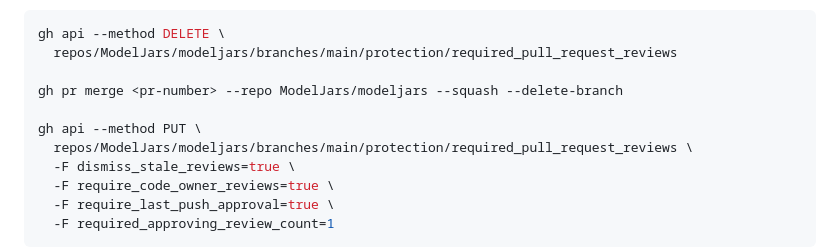
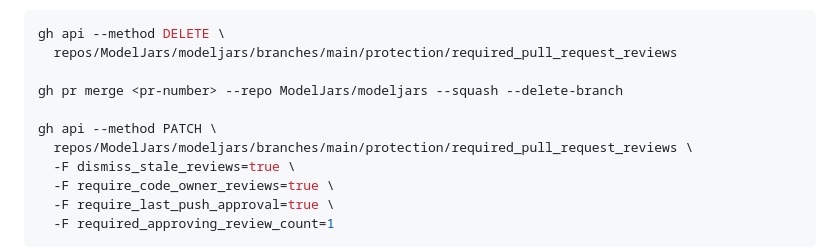
Before and after one commit to ModelJars/modeljars, a Markdown page: docs/modeljars-operations-and-model-candidates.md, the part around the change. Drawn GitHub-style.

Commit message:
docs(ops): fix review restoration command (#4)

```diff
--- a/docs/modeljars-operations-and-model-candidates.md
+++ b/docs/modeljars-operations-and-model-candidates.md
@@ -162,7 +162,7 @@ gh api --method DELETE \
 
 gh pr merge <pr-number> --repo ModelJars/modeljars --squash --delete-branch
 
-gh api --method PUT \
+gh api --method PATCH \
   repos/ModelJars/modeljars/branches/main/protection/required_pull_request_reviews \
   -F dismiss_stale_reviews=true \
   -F require_code_owner_reviews=true \
```
